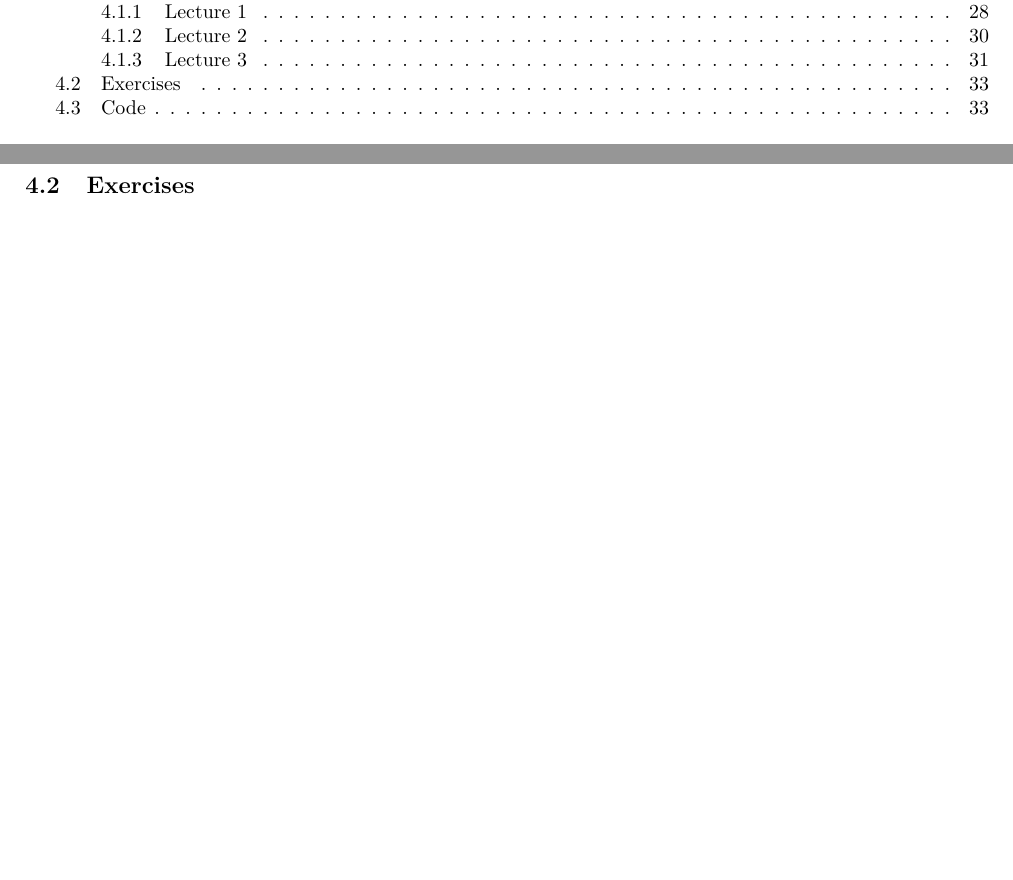
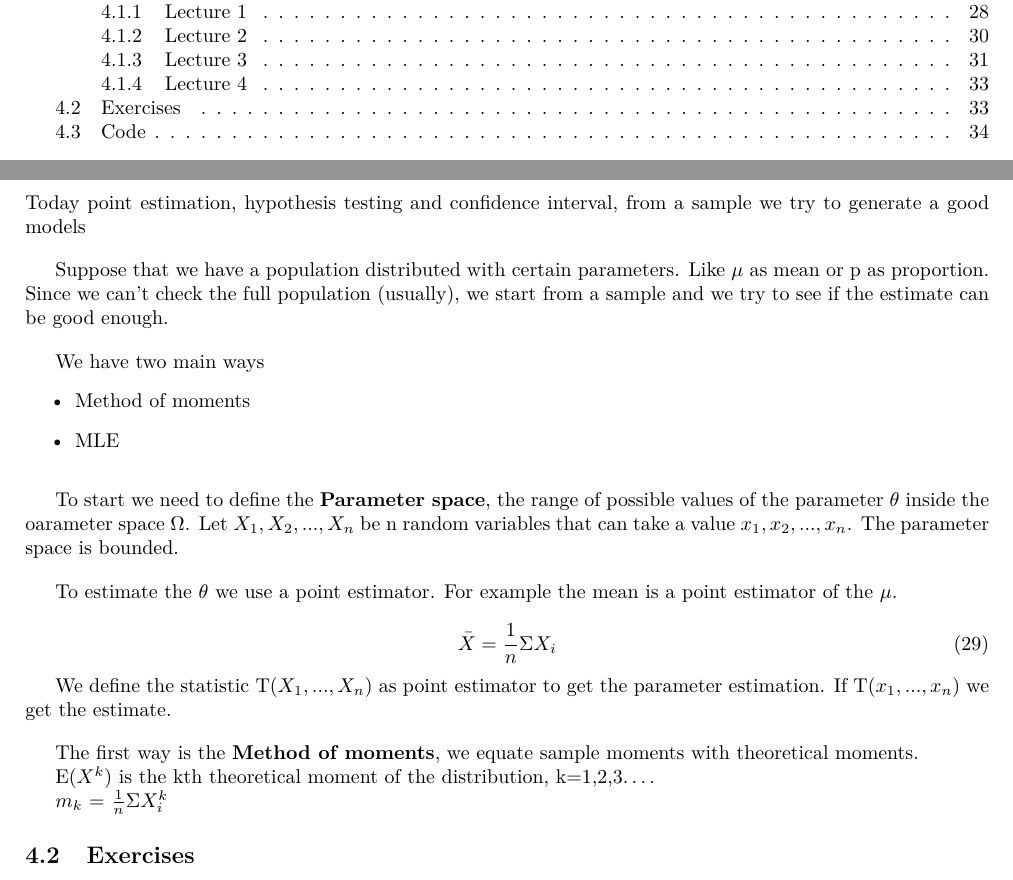
Before and after one commit to LiberoBiagi/Cheatsheet-Nova-IMS-25-26, a LaTeX document (main.tex, which reads Courses/Stat.tex): two parts of pages 1 and 33 of 33 before the commit and two parts of pages 1 and 33 of 34 after it, joined at a grey line, cut so that both start at the same text, the shorter picture padded with empty space. Compiled offline with pdfLaTeX.

Commit message:
something

```diff
--- a/Courses/Stat.tex
+++ b/Courses/Stat.tex
@@ -437,9 +437,57 @@ To summarize
     \label{tab:distributions}
 \end{table}
 
+\vspace{10pt}
+
+\hrule
+
+\vspace{10pt}
 
 
 
+
+\subsubsection{Lecture 4}
+
+Today point estimation, hypothesis testing and confidence interval, from a sample we try to generate a good models
+
+\vspace{10pt}
+
+Suppose that we have a population distributed with certain parameters. Like $\mu$ as mean or p as proportion.
+Since we can't check the full population (usually), we start from a sample and we try to see if the estimate can be good enough.
+
+\vspace{10pt}
+
+We have two main ways
+\begin{itemize}
+    \item Method of moments
+    \item MLE
+\end{itemize}
+
+\vspace{10pt}
+
+To start we need to define the \textbf{Parameter space}, the range of possible values of the parameter $\theta$ inside the oarameter space $\Omega$.
+Let $X_1, X_2, ..., X_n$ be n random variables that can take a value $x_1, x_2, ..., x_n$.
+The parameter space is bounded.
+
+\vspace{10pt}
+
+To estimate the $\theta$ we use a point estimator. For example the mean is a point estimator of the $\mu$.
+
+\begin{equation}
+    \bar{X} = \frac{1}{n} \Sigma X_i
+\end{equation}
+
+We define the statistic T($X_1, ..., X_n$) as point estimator to get the parameter estimation.
+If T($x_1, ..., x_n$) we get the estimate.
+
+
+\vspace{10pt}
+
+The first way is the \textbf{Method of moments}, we equate sample moments with theoretical moments.
+
+E($X^k$) is the kth theoretical moment of the distribution, k=1,2,3\dots.
+
+$m_k$ = $ \frac{1}{n} \Sigma X_i^k$
 
 
 
```
Also changed, not shown: main.pdf, 7 other files.
